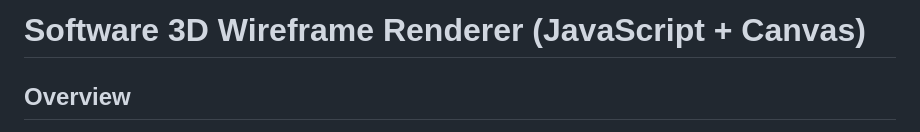
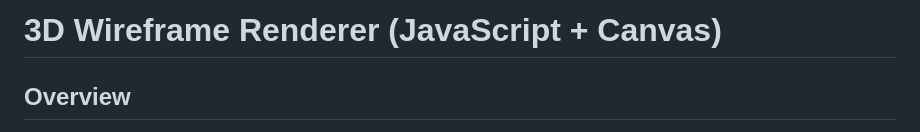
Before and after one commit to Sagar-Kumar-1107/3d-renderer, a Markdown page: README.md, the part around the change. GitHub-like rendering.

Commit message:
Update project title in README.md

```diff
--- a/README.md
+++ b/README.md
@@ -1,4 +1,4 @@
-# Software 3D Wireframe Renderer (JavaScript + Canvas)
+# 3D Wireframe Renderer (JavaScript + Canvas)
 
 ## Overview
 
```
